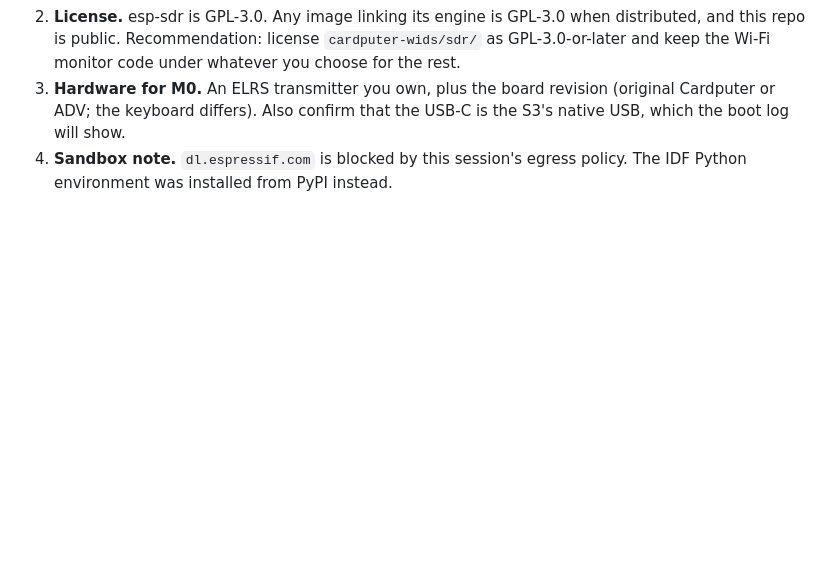
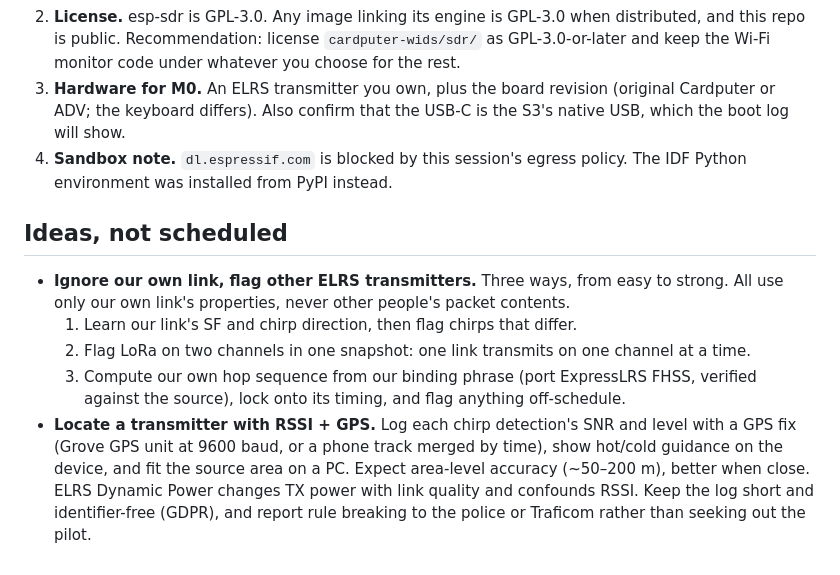
Before and after one commit to henriharmaala1-source/AI-companion-project, a Markdown page: cardputer-wids/docs/ELRS_SDR_PLAN.md, the part around the change. Drawn GitHub-style; blank space fills up the shorter version.

Commit message:
Plan: note own-link filtering and RSSI+GPS locating as ideas
Co-Authored-By: Claude Opus 5.5 <noreply@anthropic.com>
Claude-Session: https://claude.ai/code/session_01LVCUdQkwienpcLLqgsNwdv

```diff
--- a/cardputer-wids/docs/ELRS_SDR_PLAN.md
+++ b/cardputer-wids/docs/ELRS_SDR_PLAN.md
@@ -243,3 +243,22 @@ signal levels: M0 still decides whether the idea works at all.
    USB-C is the S3's native USB, which the boot log will show.
 4. **Sandbox note.** `dl.espressif.com` is blocked by this session's egress
    policy. The IDF Python environment was installed from PyPI instead.
+
+## Ideas, not scheduled
+
+- **Ignore our own link, flag other ELRS transmitters.** Three ways, from
+  easy to strong. All use only our own link's properties, never other
+  people's packet contents.
+  1. Learn our link's SF and chirp direction, then flag chirps that differ.
+  2. Flag LoRa on two channels in one snapshot: one link transmits on one
+     channel at a time.
+  3. Compute our own hop sequence from our binding phrase (port ExpressLRS
+     FHSS, verified against the source), lock onto its timing, and flag
+     anything off-schedule.
+- **Locate a transmitter with RSSI + GPS.** Log each chirp detection's SNR
+  and level with a GPS fix (Grove GPS unit at 9600 baud, or a phone track
+  merged by time), show hot/cold guidance on the device, and fit the source
+  area on a PC. Expect area-level accuracy (~50–200 m), better when close.
+  ELRS Dynamic Power changes TX power with link quality and confounds
+  RSSI. Keep the log short and identifier-free (GDPR), and report rule
+  breaking to the police or Traficom rather than seeking out the pilot.
```
